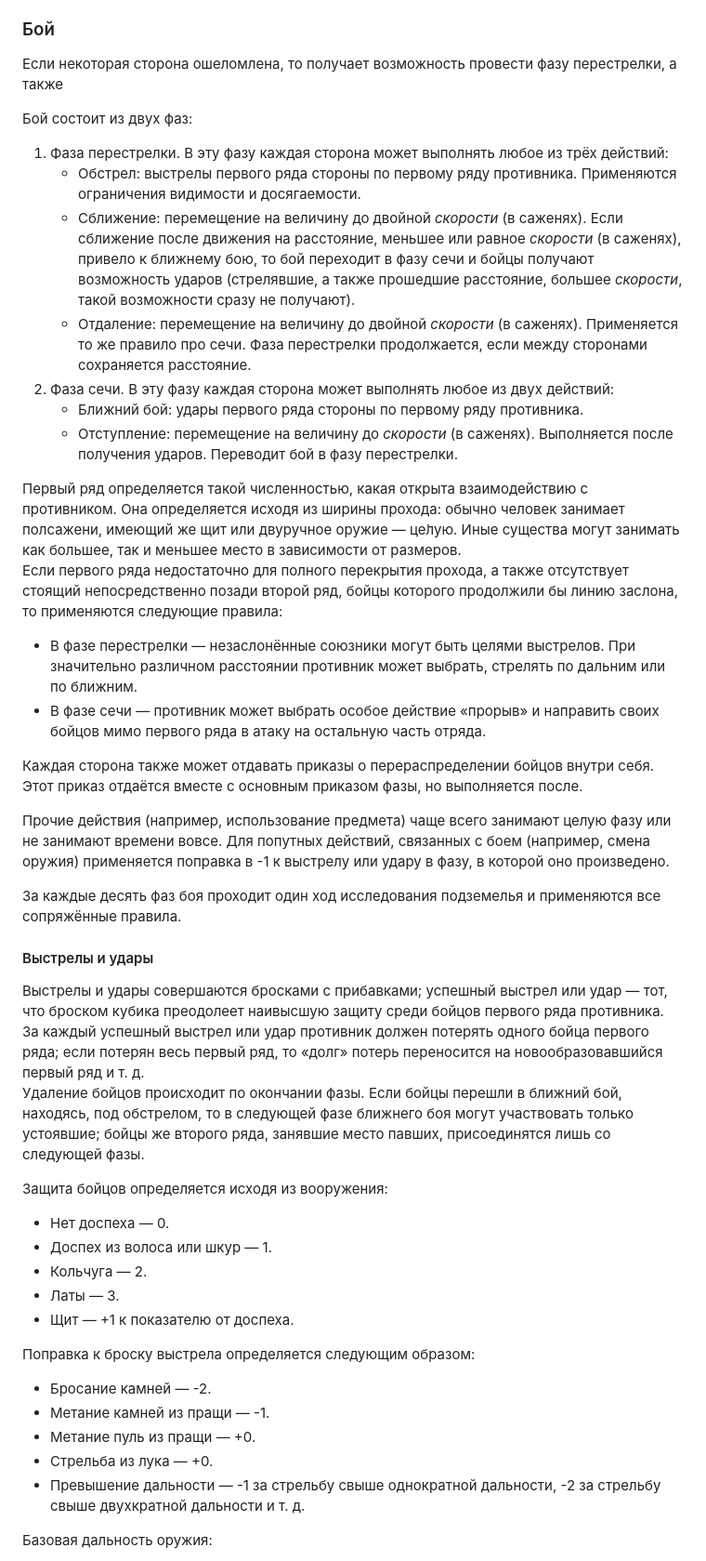
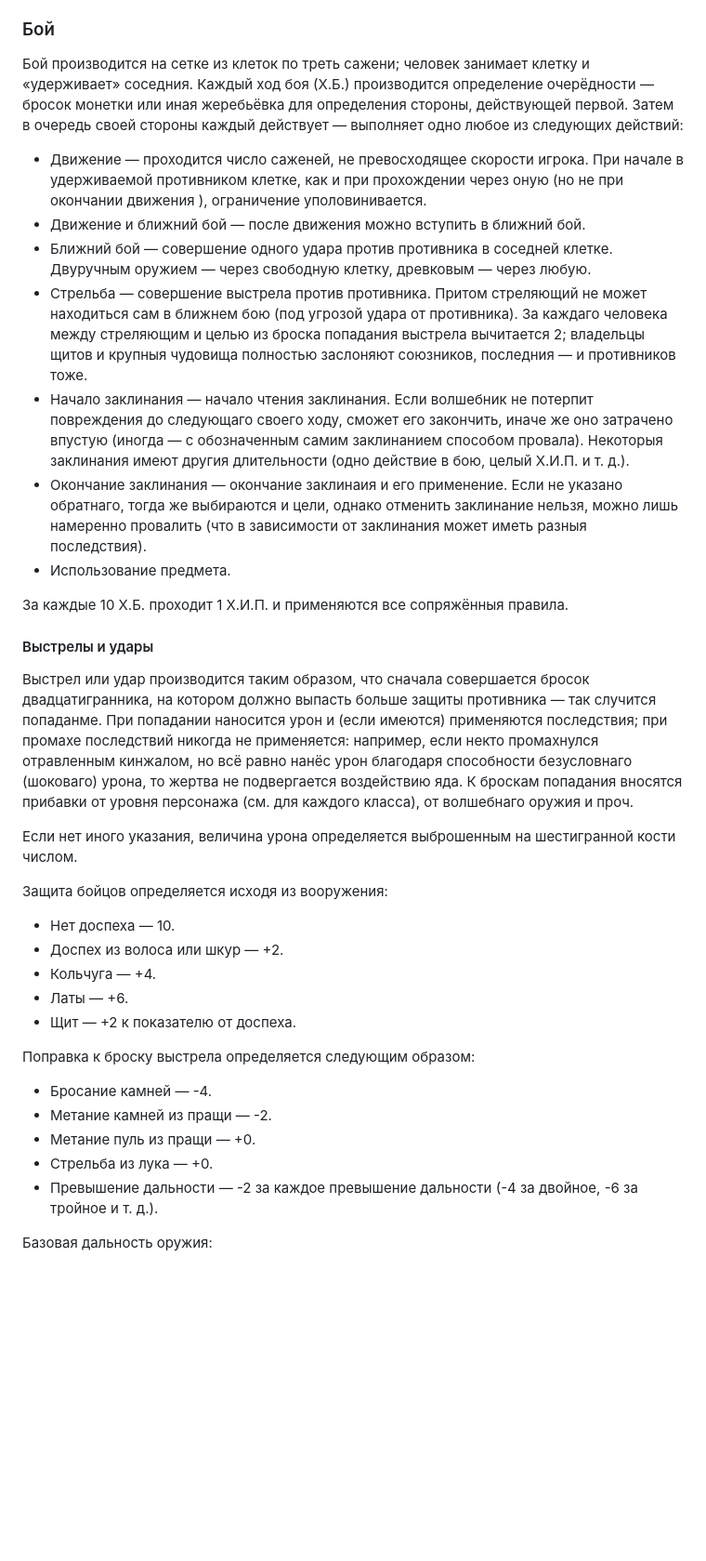
Before and after one commit to T-R-O-L-L/serdcelom, a Markdown page: 01—Подземелье.md, the part around one of its changes. Shown at 93% size. GitHub-like rendering; blank space fills up the shorter version.

```diff
--- a/01—Подземелье.md
+++ b/01—Подземелье.md
@@ -89,47 +89,36 @@
 
 ### Бой
 
-Если некоторая сторона ошеломлена, то получает возможность провести фазу перестрелки, а также
+Бой производится на сетке из клеток по треть сажени; человек занимает клетку и «удерживает» соседния. Каждый ход боя (Х.Б.) производится определение очерёдности — бросок монетки или иная жеребьёвка для определения стороны, действующей первой. Затем в очередь своей стороны каждый действует — выполняет одно любое из следующих действий:
+* Движение — проходится число саженей, не превосходящее скорости игрока. При начале в удерживаемой противником клетке, как и при прохождении через оную (но не при окончании движения ), ограничение уполовинивается.
+* Движение и ближний бой — после движения можно вступить в ближний бой.
+* Ближний бой — совершение одного удара против противника в соседней клетке. Двуручным оружием — через свободную клетку, древковым — через любую.
+* Стрельба — совершение выстрела против противника. Притом стреляющий не может находиться сам в ближнем бою (под угрозой удара от противника). За каждаго человека между стреляющим и целью из броска попадания выстрела вычитается 2; владельцы щитов и крупныя чудовища полностью заслоняют союзников, последния — и противников тоже.
+* Начало заклинания — начало чтения заклинания. Если волшебник не потерпит повреждения до следующаго своего ходу, сможет его закончить, иначе же оно затрачено впустую (иногда — с обозначенным самим заклинанием способом провала). Некоторыя заклинания имеют другия длительности (одно действие в бою, целый Х.И.П. и т. д.).
+* Окончание заклинания — окончание заклинаия и его применение. Если не указано обратнаго, тогда же выбираются и цели, однако отменить заклинание нельзя, можно лишь намеренно провалить (что в зависимости от заклинания может иметь разныя последствия).
+* Использование предмета.
 
-Бой состоит из двух фаз:
-1. Фаза перестрелки. В эту фазу каждая сторона может выполнять любое из трёх действий:
-   * Обстрел: выстрелы первого ряда стороны по первому ряду противника. Применяются ограничения видимости и досягаемости.
-   * Сближение: перемещение на величину до двойной _скорости_ (в саженях). Если сближение после движения на расстояние, меньшее или равное _скорости_ (в саженях), привело к ближнему бою, то бой переходит в фазу сечи и бойцы получают возможность ударов (стрелявшие, а также прошедшие расстояние, большее _скорости_, такой возможности сразу не получают).
-   * Отдаление: перемещение на величину до двойной _скорости_ (в саженях). Применяется то же правило про сечи.
-Фаза перестрелки продолжается, если между сторонами сохраняется расстояние.
-2. Фаза сечи. В эту фазу каждая сторона может выполнять любое из двух действий:
-   * Ближний бой: удары первого ряда стороны по первому ряду противника.
-   * Отступление: перемещение на величину до _скорости_ (в саженях). Выполняется после получения ударов. Переводит бой в фазу перестрелки.
-
-Первый ряд определяется такой численностью, какая открыта взаимодействию с противником. Она определяется исходя из ширины прохода: обычно человек занимает полсажени, имеющий же щит или двуручное оружие — це́лую. Иные существа могут занимать как большее, так и меньшее место в зависимости от размеров.
-Если первого ряда недостаточно для полного перекрытия прохода, а также отсутствует стоящий непосредственно позади второй ряд, бойцы которого продолжили бы линию заслона, то применяются следующие правила:
-* В фазе перестрелки — незаслонённые союзники могут быть целями выстрелов. При значительно различном расстоянии противник может выбрать, стрелять по дальним или по ближним.
-* В фазе сечи — противник может выбрать особое действие «прорыв» и направить своих бойцов мимо первого ряда в атаку на остальную часть отряда.
-
-Каждая сторона также может отдавать приказы о перераспределении бойцов внутри себя. Этот приказ отдаётся вместе с основным приказом фазы, но выполняется после.
-
-Прочие действия (например, использование предмета) чаще всего занимают целую фазу или не занимают времени вовсе. Для попутных действий, связанных с боем (например, смена оружия) применяется поправка в -1 к выстрелу или удару в фазу, в которой оно произведено.
-
-За каждые десять фаз боя проходит один ход исследования подземелья и применяются все сопряжённые правила.
+За каждые 10 Х.Б. проходит 1 Х.И.П. и применяются все сопряжённыя правила.
 
 #### Выстрелы и удары
 
-Выстрелы и удары совершаются бросками с прибавками; успешный выстрел или удар — тот, что броском кубика преодолеет наивысшую защиту среди бойцов первого ряда противника. За каждый успешный выстрел или удар противник должен потерять одного бойца первого ряда; если потерян весь первый ряд, то «долг» потерь переносится на новообразовавшийся первый ряд и т. д.
-Удаление бойцов происходит по окончании фазы. Если бойцы перешли в ближний бой, находясь, под обстрелом, то в следующей фазе ближнего боя могут участвовать только устоявшие; бойцы же второго ряда, занявшие место павших, присоединятся лишь со следующей фазы.
+Выстрел или удар производится таким образом, что сначала совершается бросок двадцатигранника, на котором должно выпасть больше защиты противника — так случится попаданме. При попадании наносится урон и (если имеются) применяются последствия; при промахе последствий никогда не применяется: например, если некто промахнулся отравленным кинжалом, но всё равно нанёс урон благодаря способности безусловнаго (шоковаго) урона, то жертва не подвергается воздействию яда. К броскам попадания вносятся прибавки от уровня персонажа (см. для каждого класса), от волшебнаго оружия и проч.
+
+Если нет иного указания, величина урона определяется выброшенным на шестигранной кости числом.
 
 Защита бойцов определяется исходя из вооружения:
-* Нет доспеха — 0.
-* Доспех из волоса или шкур — 1.
-* Кольчуга — 2.
-* Латы — 3.
-* Щит — +1 к показателю от доспеха.
+* Нет доспеха — 10.
+* Доспех из волоса или шкур — +2.
+* Кольчуга — +4.
+* Латы — +6.
+* Щит — +2 к показателю от доспеха.
 
 Поправка к броску выстрела определяется следующим образом:
-* Бросание камней — -2.
-* Метание камней из пращи — -1.
+* Бросание камней — -4.
+* Метание камней из пращи — -2.
 * Метание пуль из пращи — +0.
 * Стрельба из лука — +0.
-* Превышение дальности — -1 за стрельбу свыше однократной дальности, -2 за стрельбу свыше двухкратной дальности и т. д.
+* Превышение дальности — -2 за каждое превышение дальности (-4 за двойное, -6 за тройное и т. д.).
 
 Базовая дальность оружия:
 * Любое метаемое или бросаемое: 1 сажень.
```
Also changed, not shown: other parts of 01—Подземелье.md (+37 -31 lines).
